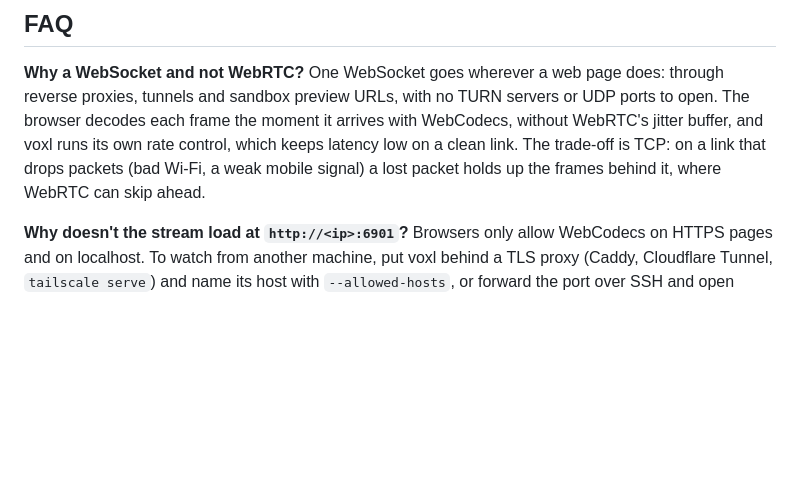
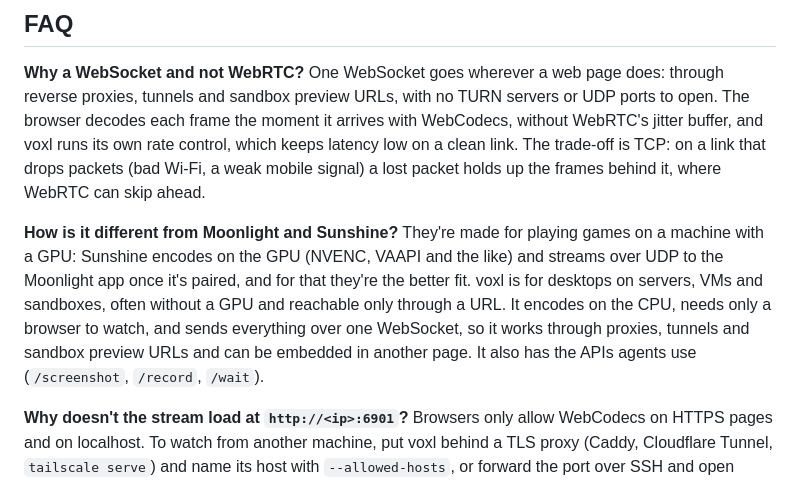
Before and after one commit to tembo/voxl, a Markdown page: README.md, the part around the change. Drawn GitHub-style; blank space fills up the shorter version.

Commit message:
docs: add Moonlight and Sunshine comparison to README FAQ

```diff
--- a/README.md
+++ b/README.md
@@ -270,6 +270,15 @@ WebRTC's jitter buffer, and voxl runs its own rate control, which keeps latency
 clean link. The trade-off is TCP: on a link that drops packets (bad Wi-Fi, a weak mobile
 signal) a lost packet holds up the frames behind it, where WebRTC can skip ahead.
 
+**How is it different from Moonlight and Sunshine?** They're made for playing games on a
+machine with a GPU: Sunshine encodes on the GPU (NVENC, VAAPI and the like) and streams
+over UDP to the Moonlight app once it's paired, and for that they're the better fit. voxl
+is for desktops on servers, VMs and sandboxes, often without a GPU and reachable only
+through a URL. It encodes on the CPU, needs only a browser to watch, and sends everything
+over one WebSocket, so it works through proxies, tunnels and sandbox preview URLs and can
+be embedded in another page. It also has the APIs agents use (`/screenshot`, `/record`,
+`/wait`).
+
 **Why doesn't the stream load at `http://<ip>:6901`?** Browsers only allow WebCodecs on
 HTTPS pages and on localhost. To watch from another machine, put voxl behind a TLS proxy
 (Caddy, Cloudflare Tunnel, `tailscale serve`) and name its host with `--allowed-hosts`,
```
